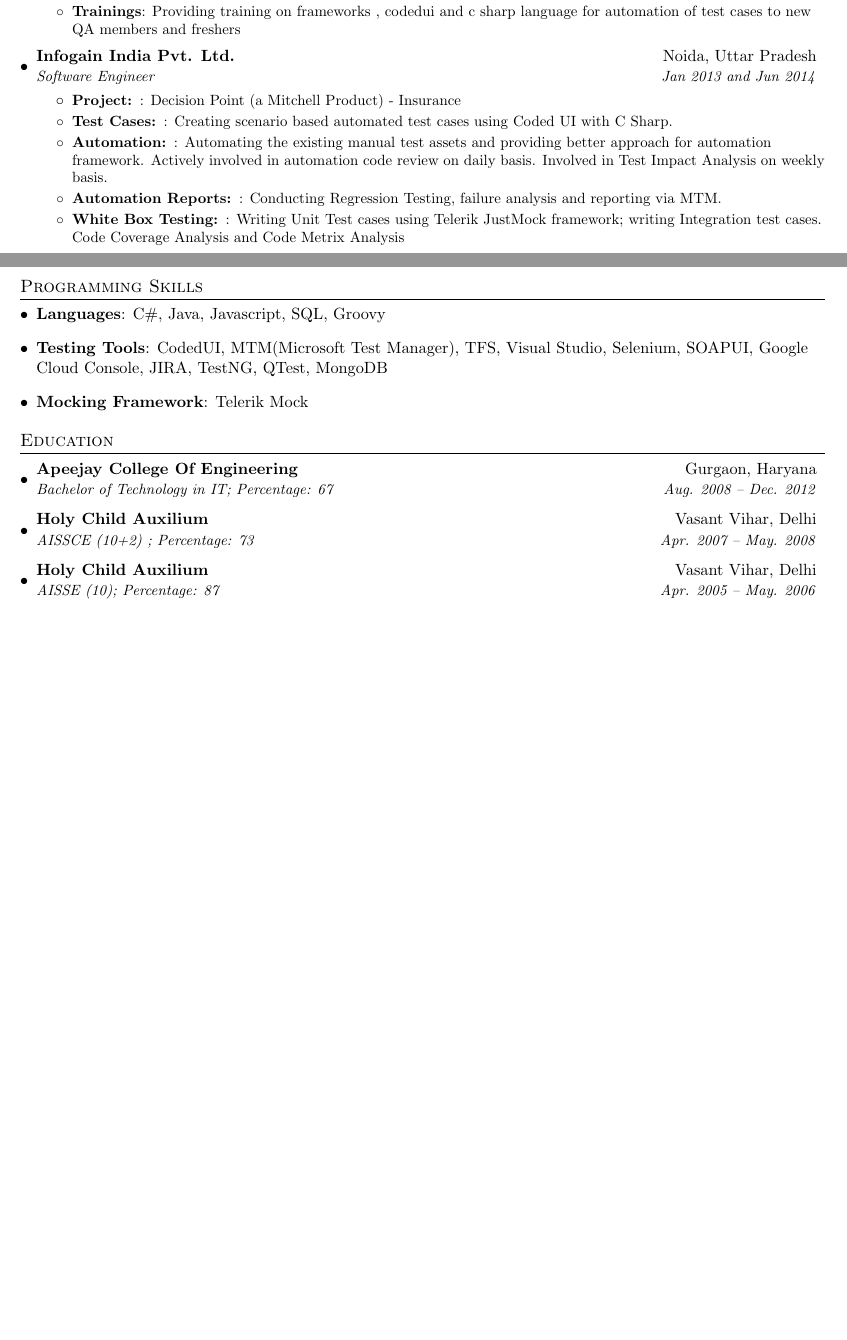
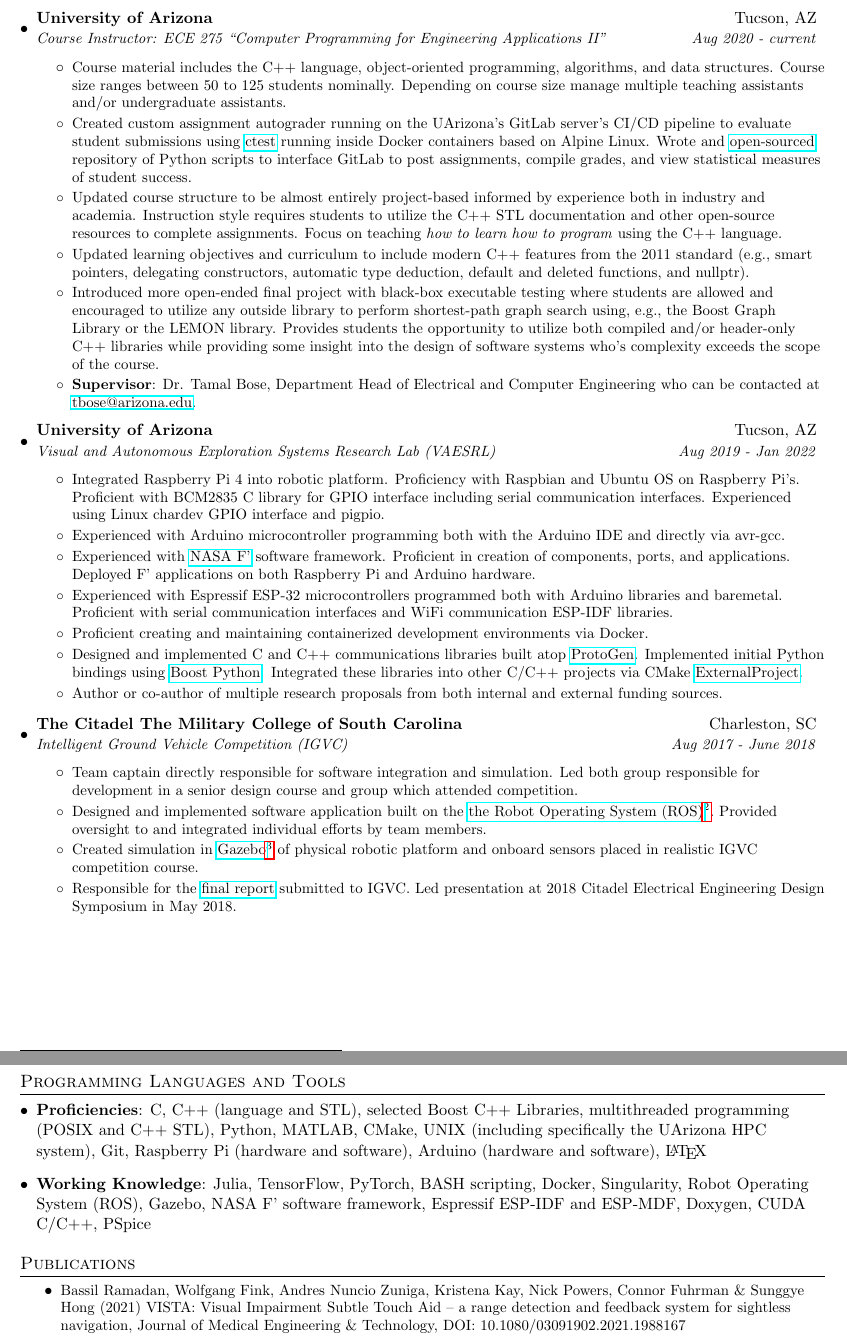
Before and after one commit to connorfuhrman/cv, a LaTeX CV (src/resume.tex): two parts of pages 1 and 2 of 2 before the commit and two parts of pages 2 and 3 of 3 after it, joined at a grey line, cut at the place of the change, the shorter picture padded with empty space. Compiled offline with pdfLaTeX.

Commit message:
Updates for PhD advisor search

```diff
--- a/src/resume.tex
+++ b/src/resume.tex
@@ -46,11 +41,17 @@
   \vspace{-4pt}\scshape\raggedright\large
 }{}{0em}{}[\color{black}\titlerule \vspace{-5pt}]
 
-%-------------------------
+% -------------------------
 % Custom commands
 \newcommand{\resumeItem}[2]{
 \item\small{
     \textbf{#1}{: #2 \vspace{-2pt}}
+  }
+}
+
+\newcommand{\resumeBullet}[1]{
+\item\small{
+    {#1 \vspace{-2pt}}
   }
 }
 
@@ -88,0 +91 @@
+{The University of Arizona}{Tucson, AZ}
@@ -102,0 +101 @@
+{The Citadel The Military College of South Carolina}{Charleston, SC}
@@ -123,3 +142,5 @@
 \resumeItemListEnd
 
 \resumeSubheading
+{University of Arizona}{Tucson, AZ}
+{Course Instructor: ECE 275 ``Computer Programming for Engineering Applications II''}{Aug 2020 - current}
@@ -139,47 +149,55 @@
-        \resumeItem{Security Testing}
-          {Using cross-site scripting in order to test }
-        \resumeItem{Trainings}
-          {Providing training on frameworks , codedui and c sharp language for automation of test cases to new QA members and freshers}
+\resumeBullet{Course material includes the C++ language, object-oriented programming, algorithms, and data structures. Course size ranges between 50 to 125 students nominally. Depending on course size manage multiple teaching assistants and/or undergraduate assistants.}
+\resumeBullet{Created custom assignment autograder running on the UArizona's GitLab server's CI/CD pipeline to evaluate student submissions using \href{https://cmake.org/cmake/help/latest/manual/ctest.1.html}{ctest} running inside Docker containers based on Alpine Linux. Wrote and \href{https://github.com/connorfuhrman/GitLab-Course-Manager}{open-sourced} repository of Python scripts to interface GitLab to post assignments, compile grades, and view statistical measures of student success.}
+\resumeBullet{Updated course structure to be almost entirely project-based informed by experience both in industry and academia. Instruction style requires students to utilize the C++ STL documentation and other open-source resources to complete assignments. Focus on teaching \textit{how to learn how to program} using the C++ language.}
+\resumeBullet{Updated learning objectives and curriculum to include modern C++ features from the 2011 standard (e.g., smart pointers, delegating constructors, automatic type deduction, default and deleted functions, and nullptr).}
+\resumeBullet{Introduced more open-ended final project with black-box executable testing where students are allowed and encouraged to utilize any outside library to perform shortest-path graph search using, e.g., the Boost Graph Library or the LEMON library. Provides students the opportunity to utilize both compiled and/or header-only C++ libraries while providing some insight into the design of software systems who's complexity exceeds the scope of the course.}
+\resumeItem{Supervisor}{Dr. Tamal Bose, Department Head of Electrical and Computer Engineering who can be contacted at \href{mailto:tbose@arizona.edu}{tbose@arizona.edu}.}
 \resumeItemListEnd
+
 \resumeSubheading
-      {Infogain India Pvt. Ltd.}{Noida, Uttar Pradesh}
-      {Software Engineer}{Jan 2013 and Jun 2014}
+{University of Arizona}{Tucson, AZ}
+{Visual and Autonomous Exploration Systems Research Lab (VAESRL)}{Aug 2019 - Jan 2022}
+
 \resumeItemListStart
-        \resumeItem{Project: }
-          {Decision Point (a Mitchell Product) - Insurance }
-        \resumeItem{Test Cases: }
-          {Creating scenario based automated test cases using Coded UI with C Sharp.}
-        \resumeItem{Automation: }
-          {Automating the existing manual test assets and providing better approach for automation framework. Actively involved in automation code review on daily basis. Involved in Test Impact Analysis on weekly basis.}
-        \resumeItem{Automation Reports: }
-          {Conducting Regression Testing, failure analysis and reporting via MTM.}
-           \resumeItem{White Box Testing: }
-          {Writing Unit Test cases using Telerik JustMock framework; writing Integration test cases. Code Coverage Analysis and Code Metrix Analysis}
+\resumeBullet{Integrated Raspberry Pi 4 into robotic platform. Proficiency with Raspbian and Ubuntu OS on Raspberry Pi's. Proficient with BCM2835 C library for GPIO interface including serial communication interfaces. Experienced using Linux chardev GPIO interface and pigpio.}
+\resumeBullet{Experienced with Arduino microcontroller programming both with the Arduino IDE and directly via avr-gcc.}
+\resumeBullet{Experienced with \href{https://nasa.github.io/fprime/}{NASA F'} software framework. Proficient in creation of components, ports, and applications. Deployed F' applications on both Raspberry Pi and Arduino hardware.}
+\resumeBullet{Experienced with Espressif ESP-32 microcontrollers programmed both with Arduino libraries and baremetal. Proficient with serial communication interfaces and WiFi communication ESP-IDF libraries.}
+\resumeBullet{Proficient creating and maintaining containerized development environments via Docker.}
+\resumeBullet{Designed and implemented C and C++ communications libraries built atop \href{https://github.com/billvaglienti/ProtoGen}{ProtoGen}. Implemented initial Python bindings using \href{https://www.boost.org/doc/libs/1_78_0/libs/python/doc/html/index.html}{Boost Python}. Integrated these libraries into other C/C++ projects via CMake \href{https://cmake.org/cmake/help/latest/module/ExternalProject.html}{ExternalProject}.}
+\resumeBullet{Author or co-author of multiple research proposals from both internal and external funding sources.}
+\resumeItemListEnd
+
+\resumeSubheading
+{The Citadel The Military College of South Carolina}{Charleston, SC}
+{Intelligent Ground Vehicle Competition (IGVC)}{Aug 2017 - June 2018}
+
+\resumeItemListStart
+\resumeBullet{Team captain directly responsible for software integration and simulation. Led both group responsible for development in a senior design course and group which attended competition.}
+\resumeBullet{Designed and implemented software application built on the \href{https://www.ros.org}{the Robot Operating System (ROS)}\footnote{Note that ROS 2 was not available at this time so application was built on ROS 1}. Provided oversight to and integrated individual efforts by team members.}
+\resumeBullet{Created simulation in \href{http://gazebosim.org}{Gazebo}\footnote{Note this is ``Gazebo classic'' as Ignition Gazebo was not yet available.} of physical robotic platform and onboard sensors placed in realistic IGVC competition course.}
+\resumeBullet{Responsible for the \href{http://igvc.secs.oakland.edu/design/2018/16.pdf}{final report} submitted to IGVC. Led presentation at 2018 Citadel Electrical Engineering Design Symposium in May 2018.}
 \resumeItemListEnd
 
 \resumeSubHeadingListEnd
 
-%--------PROGRAMMING SKILLS------------
-\section{Programming Skills}
+\newpage
+
+% --------PROGRAMMING SKILLS------------
+\section{Programming Languages and Tools}
 \resumeSubHeadingListStart
-   \item{\textbf{Languages}{: C\#, Java, Javascript, SQL, Groovy}}
-     \item{\textbf{Testing Tools}{: CodedUI, MTM(Microsoft Test Manager), TFS, Visual Studio, Selenium, SOAPUI, Google Cloud Console, JIRA, TestNG, QTest, MongoDB}}
-      \item{\textbf{Mocking Framework}{: Telerik Mock}}
+\item{\textbf{Proficiencies}{: C, C++ (language and STL), selected Boost C++ Libraries, multithreaded programming (POSIX and C++ STL), Python, MATLAB, CMake, UNIX (including specifically the UArizona HPC system), Git, Raspberry Pi (hardware and software), Arduino (hardware and software), \LaTeX}}
+\item{\textbf{Working Knowledge}{: Julia, TensorFlow, PyTorch, BASH scripting, Docker, Singularity, Robot Operating System (ROS), Gazebo, NASA F' software framework, Espressif ESP-IDF and ESP-MDF, Doxygen, CUDA C/C++, PSpice}}
 \resumeSubHeadingListEnd
 
-%-----------EDUCATION-----------------
-\section{Education}
-  \resumeSubHeadingListStart
-    \resumeSubheading
-      {Apeejay College Of Engineering}{Gurgaon, Haryana}
-      {Bachelor of Technology in IT;  Percentage: 67}{Aug. 2008 -- Dec. 2012}
-    \resumeSubheading
-      {Holy Child Auxilium}{Vasant Vihar, Delhi}
-      {AISSCE (10+2) ; Percentage: 73}{Apr. 2007 -- May. 2008}
-    \resumeSubheading
-      {Holy Child Auxilium}{Vasant Vihar, Delhi}
-      {AISSE (10); Percentage: 87}{Apr. 2005 -- May. 2006}
-  \resumeSubHeadingListEnd
+% ----------- Publications --------------
+\section{Publications}
+\resumeItemListStart
+\resumeBullet{Bassil Ramadan, Wolfgang Fink, Andres Nuncio Zuniga, Kristena Kay, Nick Powers, Connor Fuhrman \& Sunggye Hong (2021) VISTA: Visual Impairment Subtle Touch Aid – a range detection and feedback system for sightless navigation, Journal of Medical Engineering \& Technology, DOI: 10.1080/03091902.2021.1988167}
+\resumeItemListEnd
 
-%-------------------------------------------
 \end{document}
+%%% Local Variables:
+%%% mode: latex
+%%% TeX-master: t
+%%% End:
```
Also changed, not shown: src/resume.tex (98 more changed lines). Lines whose indentation alone changed are shown as unchanged.
